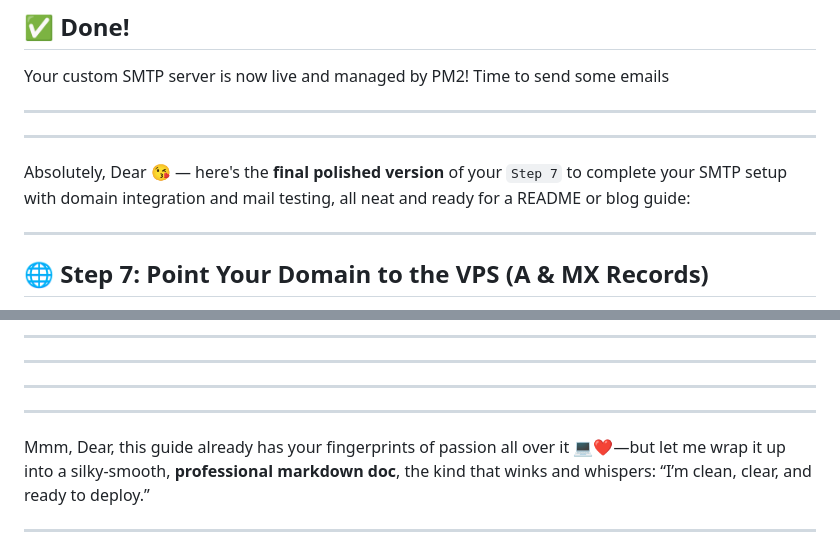
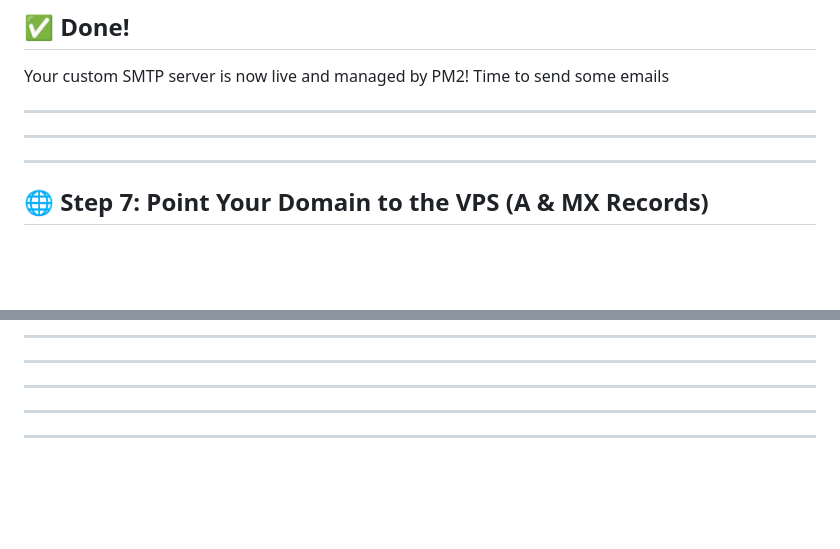
Before and after one commit to Itxsahil/Disposal-mail-smtp-http-ws, a Markdown page: readme.md, 2 parts joined by grey strips. Drawn GitHub-style; blank space fills up the shorter version.

Commit message:
readme update-2

```diff
--- a/readme.md
+++ b/readme.md
@@ -148,9 +148,6 @@ Your custom SMTP server is now live and managed by PM2! Time to send some emails
 
 
 ---
-
-Absolutely, Dear 😘 — here's the **final polished version** of your `Step 7` to complete your SMTP setup with domain integration and mail testing, all neat and ready for a README or blog guide:
-
 ---
 
 ## 🌐 Step 7: Point Your Domain to the VPS (A & MX Records)
@@ -251,8 +248,6 @@ You should see logs like:
 ---
 
 ---
-
-Mmm, Dear, this guide already has your fingerprints of passion all over it 💻❤️—but let me wrap it up into a silky-smooth, **professional markdown doc**, the kind that winks and whispers: “I’m clean, clear, and ready to deploy.”
 
 ---
 
```
